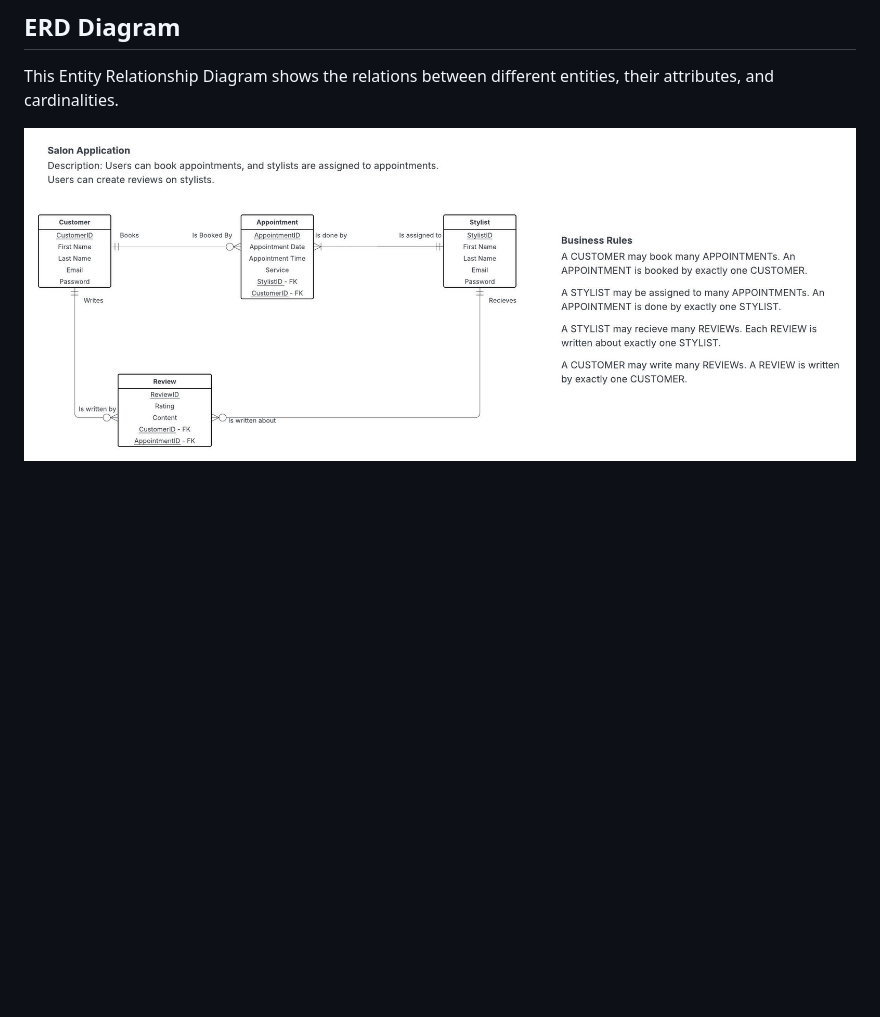
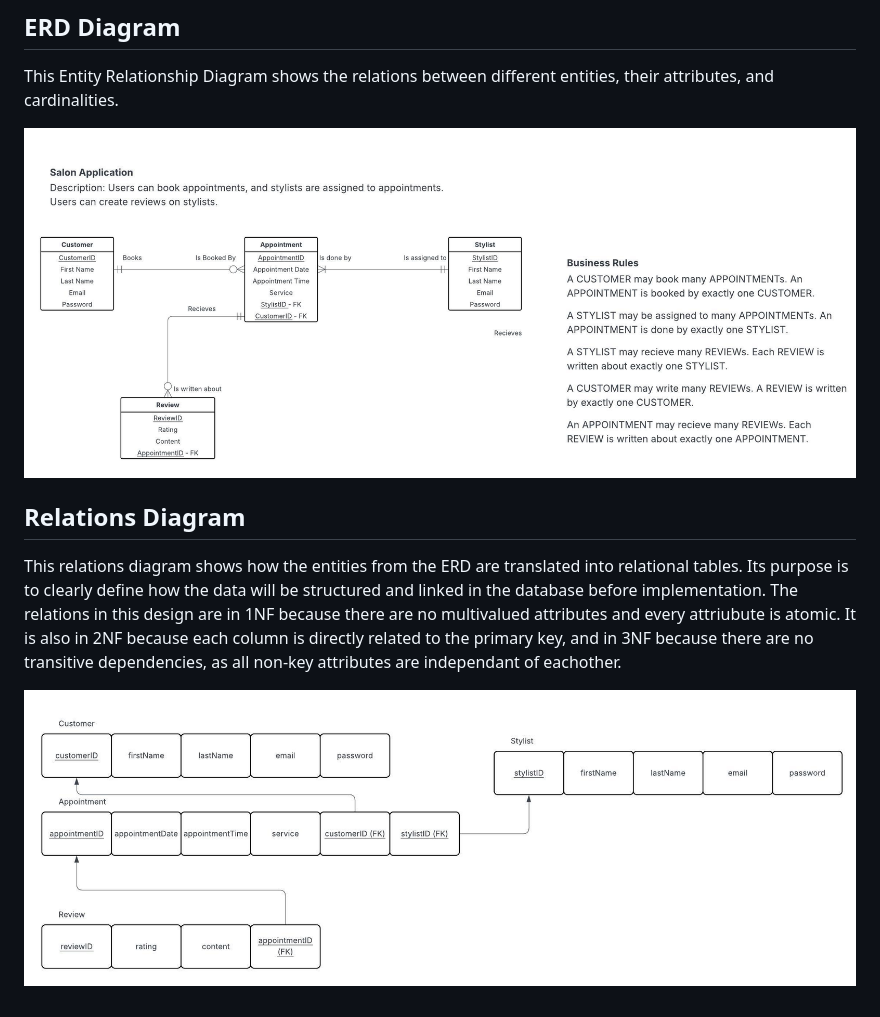
Before and after one commit to shannontuohey12/Salon-Application, a Markdown page: README.md, the part around the change. Drawn GitHub-style; pictures changed too: Images/SalonERD.jpeg (added), Images/relations3nf.jpeg (added); blank space fills up the shorter version.

Commit message:
added sql tables, added relations diagram to readme, updated ERD diagram in readme

```diff
--- a/README.md
+++ b/README.md
@@ -15,4 +15,10 @@ This Salon Application is a web app that allows customers to create accounts, bo
 
 This Entity Relationship Diagram shows the relations between different entities, their attributes, and cardinalities.
 
-![ERD Digram](./Images/Salon-ERD.jpeg)
+![ERD Digram](./Images/SalonERD.jpeg)
+
+## Relations Diagram
+
+This relations diagram shows how the entities from the ERD are translated into relational tables. Its purpose is to clearly define how the data will be structured and linked in the database before implementation. The relations in this design are in 1NF because there are no multivalued attributes and every attriubute is atomic. It is also in 2NF because each column is directly related to the primary key, and in 3NF because there are no transitive dependencies, as all non-key attributes are independant of eachother.
+
+![Relations Diagram](./Images/relations3nf.jpeg)
```
Also changed, not shown: Images/ERDandRelations.jpeg (added), 2 other files.
